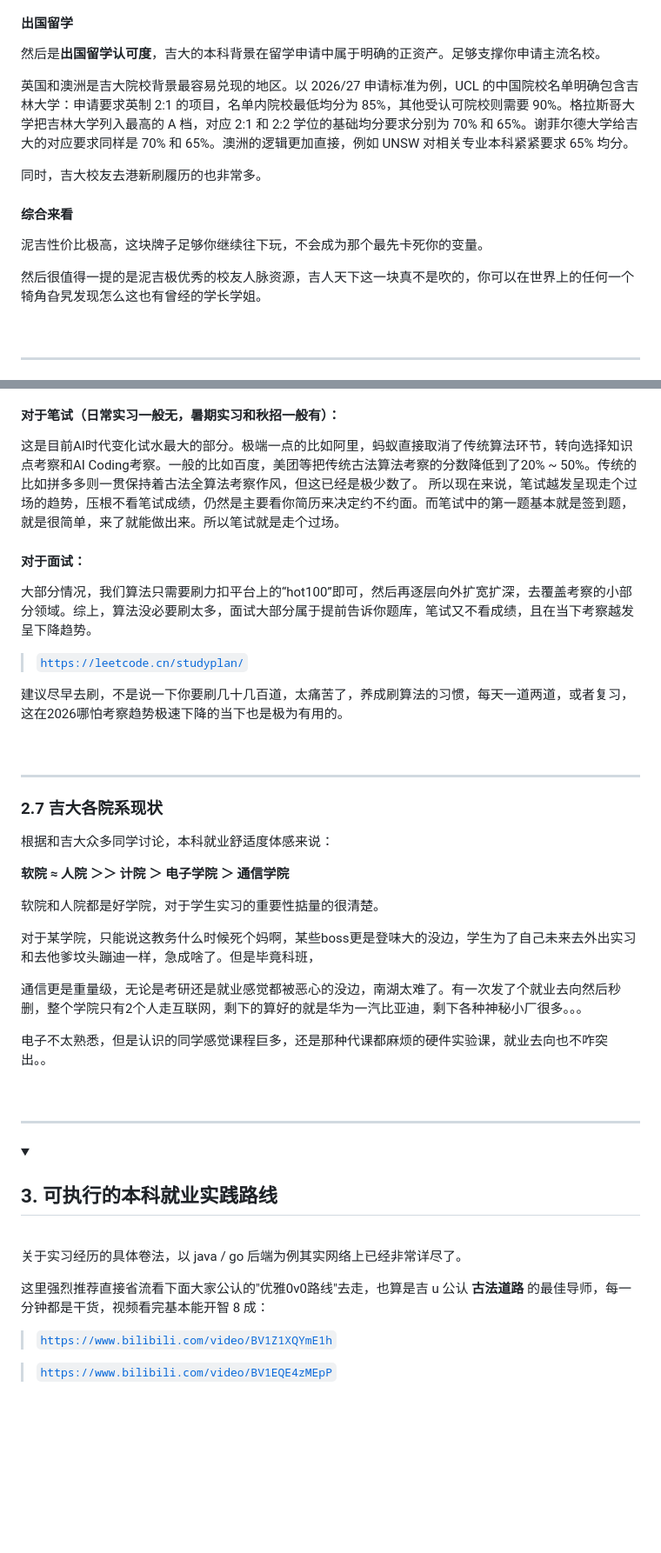
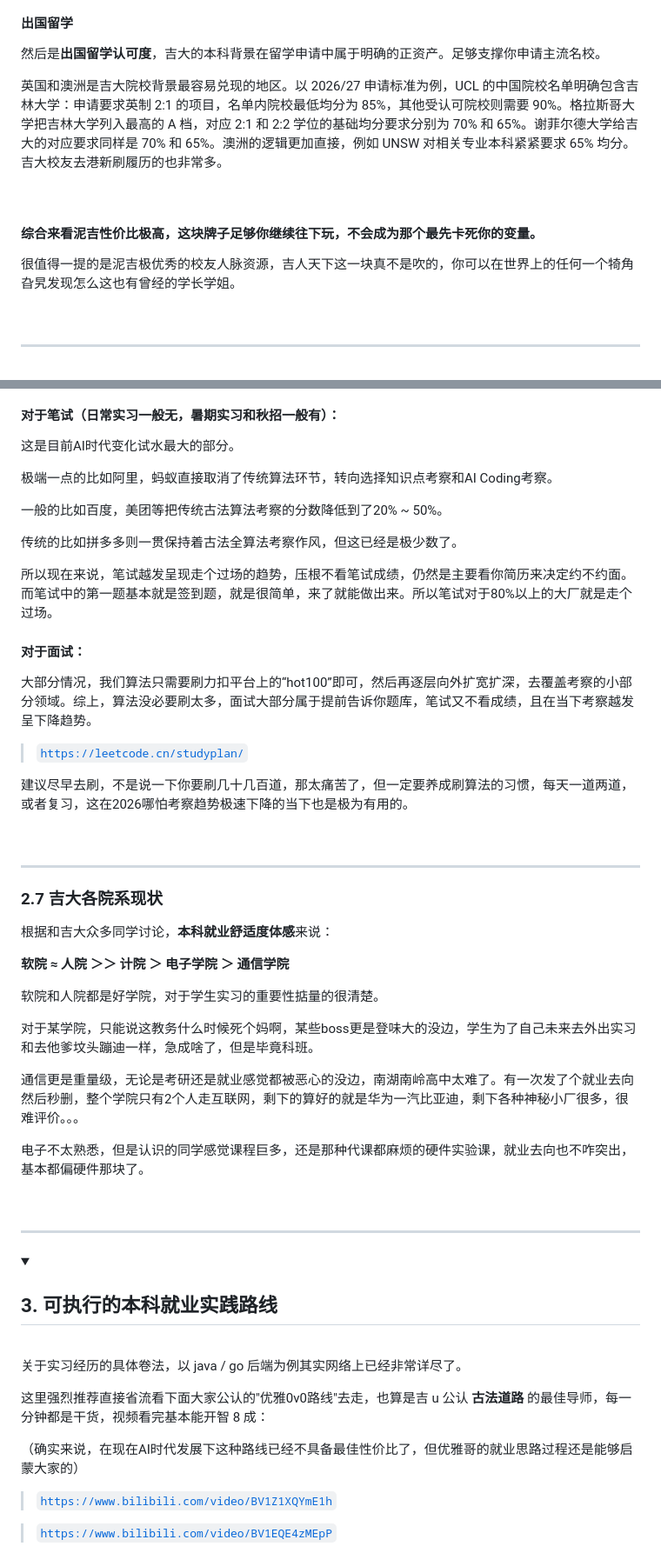
Before and after one commit to Xiaoc7r/JLUCS_Speedrun, a Markdown page: README.md, 2 parts joined by grey strips. Shown at 87% size. Drawn GitHub-style; folded sections open; blank space fills up the shorter version.

```diff
--- a/README.md
+++ b/README.md
@@ -69,15 +70,13 @@
 
 然后是**出国留学认可度**，吉大的本科背景在留学申请中属于明确的正资产。足够支撑你申请主流名校。
 
-英国和澳洲是吉大院校背景最容易兑现的地区。以 2026/27 申请标准为例，UCL 的中国院校名单明确包含吉林大学：申请要求英制 2:1 的项目，名单内院校最低均分为 85%，其他受认可院校则需要 90%。格拉斯哥大学把吉林大学列入最高的 A 档，对应 2:1 和 2:2 学位的基础均分要求分别为 70% 和 65%。谢菲尔德大学给吉大的对应要求同样是 70% 和 65%。澳洲的逻辑更加直接，例如 UNSW 对相关专业本科紧紧要求 65% 均分。
+英国和澳洲是吉大院校背景最容易兑现的地区。以 2026/27 申请标准为例，UCL 的中国院校名单明确包含吉林大学：申请要求英制 2:1 的项目，名单内院校最低均分为 85%，其他受认可院校则需要 90%。格拉斯哥大学把吉林大学列入最高的 A 档，对应 2:1 和 2:2 学位的基础均分要求分别为 70% 和 65%。谢菲尔德大学给吉大的对应要求同样是 70% 和 65%。澳洲的逻辑更加直接，例如 UNSW 对相关专业本科紧紧要求 65% 均分。吉大校友去港新刷履历的也非常多。
 
-同时，吉大校友去港新刷履历的也非常多。
+<br>
 
-#### 综合来看
+#### 综合来看泥吉性价比极高，这块牌子足够你继续往下玩，不会成为那个最先卡死你的变量。
 
-泥吉性价比极高，这块牌子足够你继续往下玩，不会成为那个最先卡死你的变量。
-
-然后很值得一提的是泥吉极优秀的校友人脉资源，吉人天下这一块真不是吹的，你可以在世界上的任何一个犄角旮旯发现怎么这也有曾经的学长学姐。
+很值得一提的是泥吉极优秀的校友人脉资源，吉人天下这一块真不是吹的，你可以在世界上的任何一个犄角旮旯发现怎么这也有曾经的学长学姐。
 
 <br>
 
@@ -294,14 +293,21 @@
 然后关于算法考察本身，其实是较为特殊的一环。其本质是因为候选人实在太多，不得不推出的一类固定筛选性环节，面试官只能用这种绣花拳脚的方式来间接低成本判断面试者的基本功。工作中算法是完全用不上的，但是面试必须要有（大厂有手撕环节，小厂一般没有）。
 
 #### 对于笔试（日常实习一般无，暑期实习和秋招一般有）：
-这是目前AI时代变化试水最大的部分。极端一点的比如阿里，蚂蚁直接取消了传统算法环节，转向选择知识点考察和AI Coding考察。一般的比如百度，美团等把传统古法算法考察的分数降低到了20% ~ 50%。传统的比如拼多多则一贯保持着古法全算法考察作风，但这已经是极少数了。
-所以现在来说，笔试越发呈现走个过场的趋势，压根不看笔试成绩，仍然是主要看你简历来决定约不约面。而笔试中的第一题基本就是签到题，就是很简单，来了就能做出来。所以笔试就是走个过场。
+这是目前AI时代变化试水最大的部分。
+
+极端一点的比如阿里，蚂蚁直接取消了传统算法环节，转向选择知识点考察和AI Coding考察。
+
+一般的比如百度，美团等把传统古法算法考察的分数降低到了20% ~ 50%。
+
+传统的比如拼多多则一贯保持着古法全算法考察作风，但这已经是极少数了。
+
+所以现在来说，笔试越发呈现走个过场的趋势，压根不看笔试成绩，仍然是主要看你简历来决定约不约面。而笔试中的第一题基本就是签到题，就是很简单，来了就能做出来。所以笔试对于80%以上的大厂就是走个过场。
 
 #### 对于面试：
 大部分情况，我们算法只需要刷力扣平台上的“hot100”即可，然后再逐层向外扩宽扩深，去覆盖考察的小部分领域。综上，算法没必要刷太多，面试大部分属于提前告诉你题库，笔试又不看成绩，且在当下考察越发呈下降趋势。
 > [`https://leetcode.cn/studyplan/`](https://leetcode.cn/studyplan/)
 
-建议尽早去刷，不是说一下你要刷几十几百道，太痛苦了，养成刷算法的习惯，每天一道两道，或者复习，这在2026哪怕考察趋势极速下降的当下也是极为有用的。
+建议尽早去刷，不是说一下你要刷几十几百道，那太痛苦了，但一定要养成刷算法的习惯，每天一道两道，或者复习，这在2026哪怕考察趋势极速下降的当下也是极为有用的。
 
 <br>
 
@@ -309,17 +315,17 @@
 ---
 
 ### 2.7 吉大各院系现状
-根据和吉大众多同学讨论，本科就业舒适度体感来说：
+根据和吉大众多同学讨论，**本科就业舒适度体感**来说：
 
 **软院 ≈ 人院 ＞＞ 计院 ＞ 电子学院 ＞ 通信学院**
 
 软院和人院都是好学院，对于学生实习的重要性掂量的很清楚。
 
-对于某学院，只能说这教务什么时候死个妈啊，某些boss更是登味大的没边，学生为了自己未来去外出实习和去他爹坟头蹦迪一样，急成啥了。但是毕竟科班，
+对于某学院，只能说这教务什么时候死个妈啊，某些boss更是登味大的没边，学生为了自己未来去外出实习和去他爹坟头蹦迪一样，急成啥了，但是毕竟科班。
 
-通信更是重量级，无论是考研还是就业感觉都被恶心的没边，南湖太难了。有一次发了个就业去向然后秒删，整个学院只有2个人走互联网，剩下的算好的就是华为一汽比亚迪，剩下各种神秘小厂很多。。。
+通信更是重量级，无论是考研还是就业感觉都被恶心的没边，南湖南岭高中太难了。有一次发了个就业去向然后秒删，整个学院只有2个人走互联网，剩下的算好的就是华为一汽比亚迪，剩下各种神秘小厂很多，很难评价。。。
 
-电子不太熟悉，但是认识的同学感觉课程巨多，还是那种代课都麻烦的硬件实验课，就业去向也不咋突出。。
+电子不太熟悉，但是认识的同学感觉课程巨多，还是那种代课都麻烦的硬件实验课，就业去向也不咋突出，基本都偏硬件那块了。
 
 </details>
 
@@ -339,6 +345,8 @@
 
 这里强烈推荐直接省流看下面大家公认的"优雅0v0路线"去走，也算是吉 u 公认 **古法道路** 的最佳导师，每一分钟都是干货，视频看完基本能开智 8 成：
 
+（确实来说，在现在AI时代发展下这种路线已经不具备最佳性价比了，但优雅哥的就业思路过程还是能够启蒙大家的）
+
 > [`https://www.bilibili.com/video/BV1Z1XQYmE1h`](https://www.bilibili.com/video/BV1Z1XQYmE1h)
 
 > [`https://www.bilibili.com/video/BV1EQE4zMEpP`](https://www.bilibili.com/video/BV1EQE4zMEpP)
```
Also changed, not shown: other parts of README.md (+87 -62 lines).
